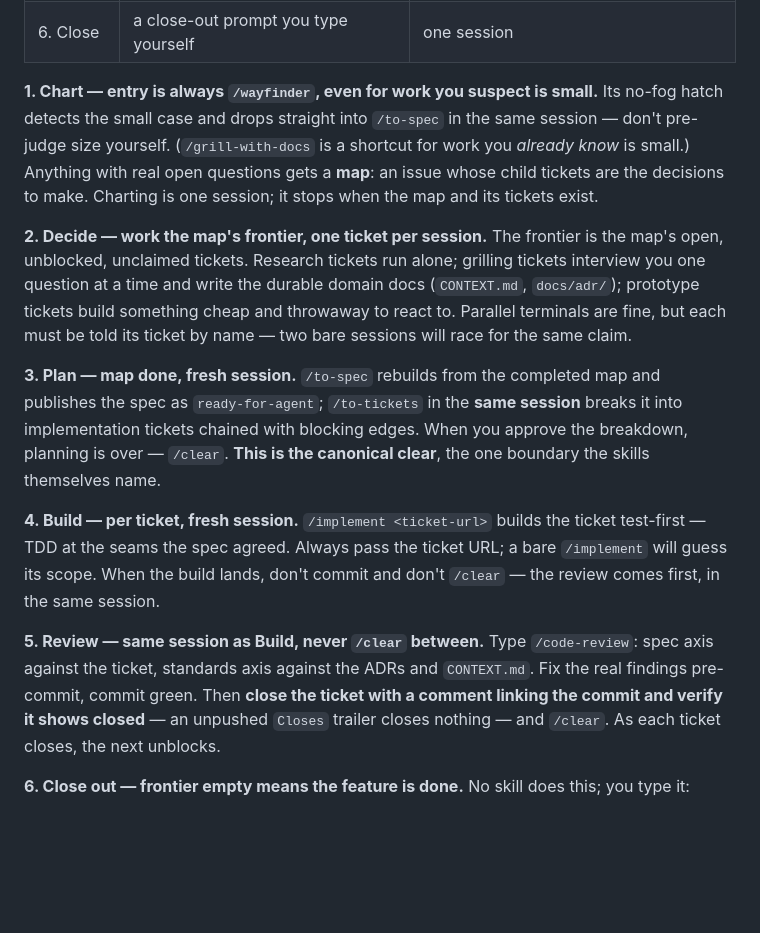
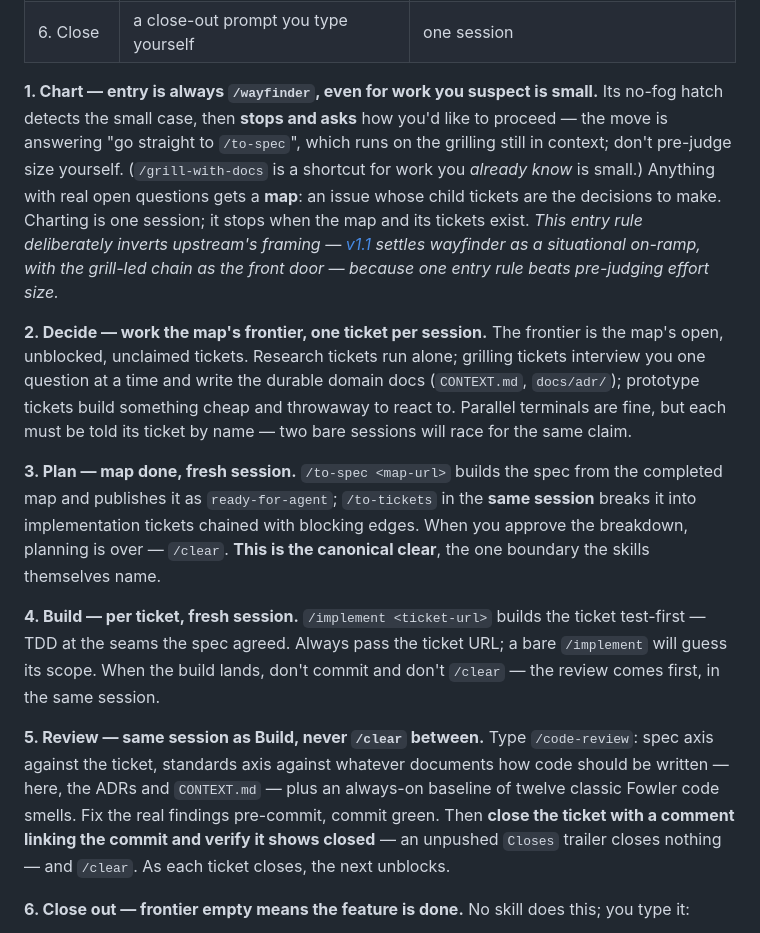
Before and after one commit to constdecimals0/workflow, a Markdown page: README.md, the part around one of its changes. Rendered like a GitHub page; blank space fills up the shorter version.

```diff
--- a/README.md
+++ b/README.md
@@ -33,10 +44,14 @@ sub-loop inside it. Run the whole loop again when the next feature arrives.
 | 6. Close | a close-out prompt you type yourself | one session |
 
 **1. Chart — entry is always `/wayfinder`, even for work you suspect is small.** Its no-fog
-hatch detects the small case and drops straight into `/to-spec` in the same session — don't
+hatch detects the small case, then **stops and asks** how you'd like to proceed — the move is
+answering "go straight to `/to-spec`", which runs on the grilling still in context; don't
 pre-judge size yourself. (`/grill-with-docs` is a shortcut for work you *already know* is small.)
 Anything with real open questions gets a **map**: an issue whose child tickets are the decisions
-to make. Charting is one session; it stops when the map and its tickets exist.
+to make. Charting is one session; it stops when the map and its tickets exist. *This entry rule
+deliberately inverts upstream's framing — [v1.1](context/v1.1.md) settles wayfinder as a
+situational on-ramp, with the grill-led chain as the front door — because one entry rule beats
+pre-judging effort size.*
 
 **2. Decide — work the map's frontier, one ticket per session.** The frontier is the map's open,
 unblocked, unclaimed tickets. Research tickets run alone; grilling tickets interview you one
@@ -44,8 +59,8 @@ question at a time and write the durable domain docs (`CONTEXT.md`, `docs/adr/`)
 tickets build something cheap and throwaway to react to. Parallel terminals are fine, but each
 must be told its ticket by name — two bare sessions will race for the same claim.
 
-**3. Plan — map done, fresh session.** `/to-spec` rebuilds from the completed map and publishes
-the spec as `ready-for-agent`; `/to-tickets` in the **same session** breaks it into
+**3. Plan — map done, fresh session.** `/to-spec <map-url>` builds the spec from the completed
+map and publishes it as `ready-for-agent`; `/to-tickets` in the **same session** breaks it into
 implementation tickets chained with blocking edges. When you approve the breakdown, planning is
 over — `/clear`. **This is the canonical clear**, the one boundary the skills themselves name.
 
@@ -55,7 +70,9 @@ its scope. When the build lands, don't commit and don't `/clear` — the review
 the same session.
 
 **5. Review — same session as Build, never `/clear` between.** Type `/code-review`: spec axis
-against the ticket, standards axis against the ADRs and `CONTEXT.md`. Fix the real findings
+against the ticket, standards axis against whatever documents how code should be written — here,
+the ADRs and `CONTEXT.md` — plus an always-on baseline of twelve classic Fowler code smells. Fix
+the real findings
 pre-commit, commit green. Then **close the ticket with a comment linking the commit and verify
 it shows closed** — an unpushed `Closes` trailer closes nothing — and `/clear`. As each ticket
 closes, the next unblocks.
```
Also changed, not shown: other parts of README.md (+43 -8 lines).
